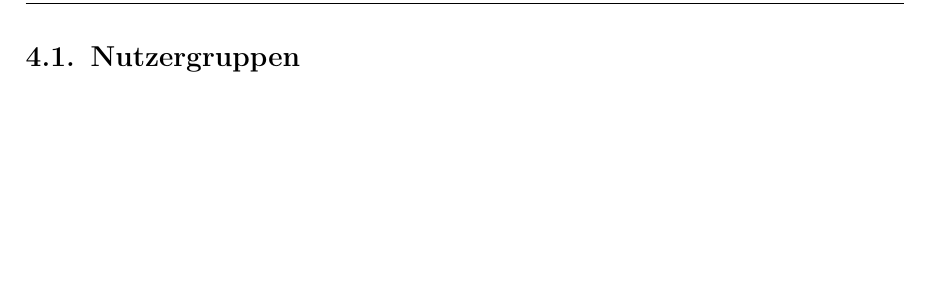
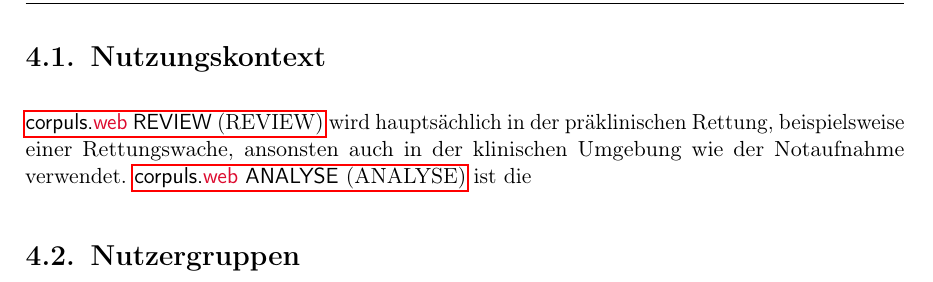
Before and after one commit to ItsJoshuaHirsch/Thesis, a LaTeX thesis (Thesis/Master.tex, which reads Thesis/4-anforderungsanalyse.tex): part of page 14 of 42, cut at the place of the change, the shorter picture padded with empty space. Compiled offline with pdfLaTeX.

Commit message:
Begin 04

```diff
--- a/Thesis/4-anforderungsanalyse.tex
+++ b/Thesis/4-anforderungsanalyse.tex
@@ -3,6 +3,9 @@
 \minitoc\pagebreak
 %\section{Requirements Engineering}
 % \lipsum[1-52]
+\section{Nutzungskontext}
+\gls{REVIEW} wird hauptsächlich in der präklinischen Rettung, beispielsweise einer Rettungswache, ansonsten auch in der klinischen Umgebung wie der Notaufnahme verwendet.
+\gls{ANALYSE} ist die
 \section{Nutzergruppen}
 Die unterschiedlichen Nutzergruppen, oftmals auch Benutzerklassen genannt (vgl. \cite[S. 125]{Herczeg.2018}), einer Anwendung sind ein essentieller, beeinflussender Faktor, wenn es um die Entwicklung einer Anwendung oder, wie in dieser Arbeit, die Erweiterung einer Anwendung um ein umfangreiches Feature geht. Sie beschränken, aber auch erweitern die geforderten Funktionalitäten und beeinflussen die Art und Weise, wie die Anwendung gestaltet wird. Beispielsweise welche Erfahrungswerte vorausgesetzt oder angelernt werden müssen, welche Icons oder Symbole bekannt oder unbekannt sind, welche Ziele, Erwartungen oder Befürchtungen sie haben spielen eine große Rolle bei der Entscheidung, welche Informationen in welchem Format dargestellt werden.
 
```
Also changed, not shown: Thesis/Master.pdf, Thesis/4-anforderungsanalyse.tex (5 more changed lines).
